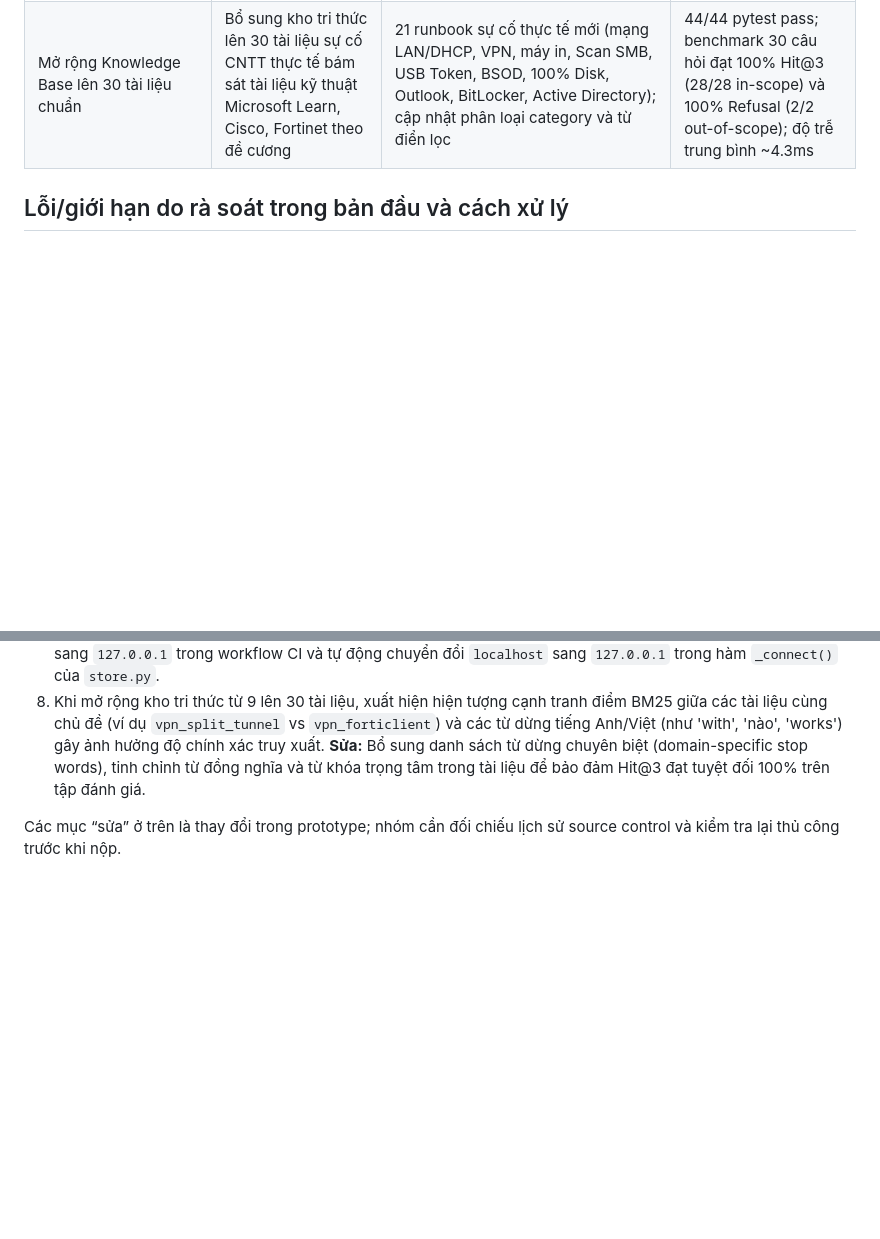
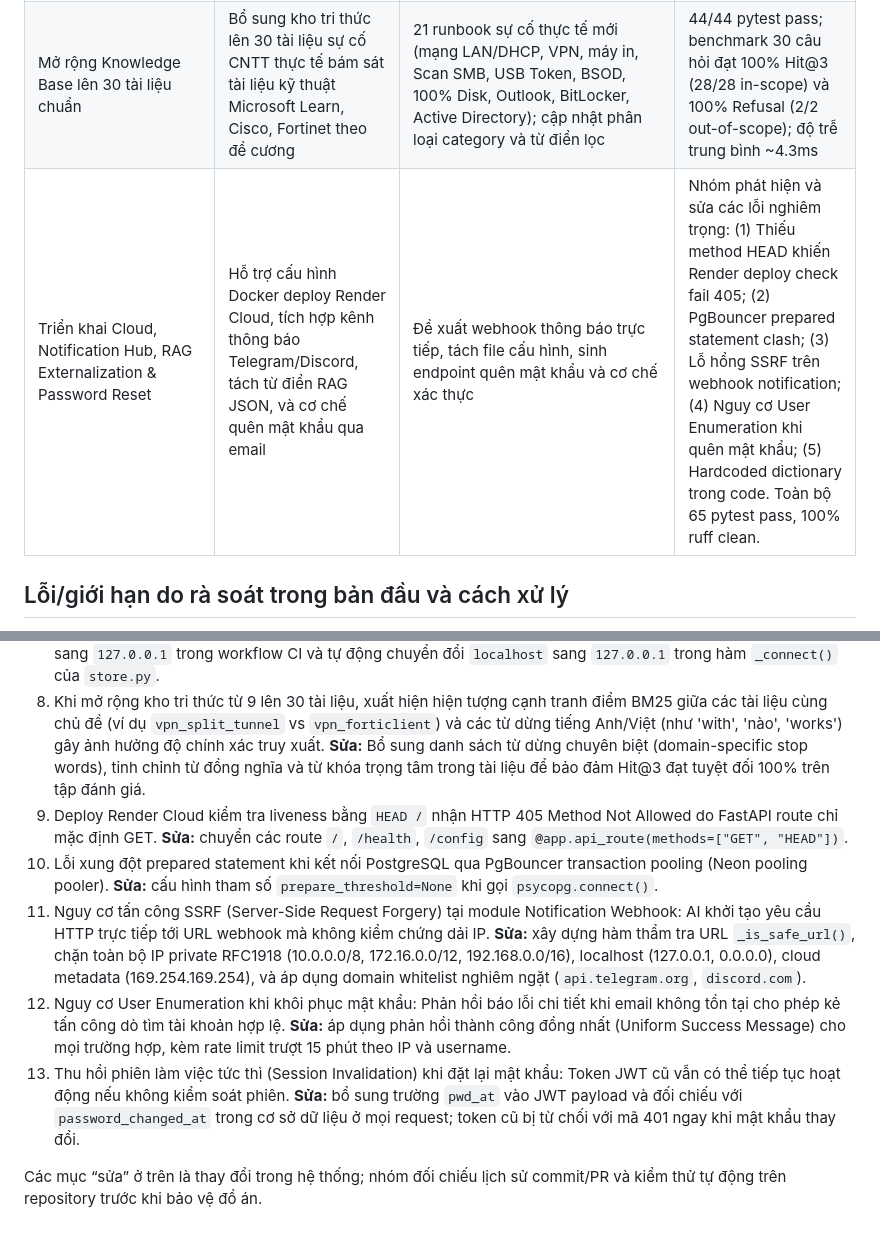
Before and after one commit to thinhsp-203/OpsMind-Helpdesk, a Markdown page: docs/AI_USAGE_LOG.md, 2 parts joined by grey strips. GitHub-like rendering; blank space fills up the shorter version.

```diff
--- a/docs/AI_USAGE_LOG.md
+++ b/docs/AI_USAGE_LOG.md
@@ -10,6 +10,7 @@ Nhật ký ghi các phần có hỗ trợ AI và việc nhóm cần tự rà so
 | Theo dõi SUPPLEMENT_GUIDE và bổ sung | Yêu cầu đối chiếu guide, thống nhất song ngữ, dùng PostgreSQL và bổ sung nguồn/runbook thực tế | PostgreSQL adapter + Compose/CI integration test; bộ dịch giao diện VI/EN; hướng dẫn sử dụng/triển khai; 6 runbook có liên kết nguồn Microsoft/Fortinet đã kiểm tra | 41 pytest pass, 1 PostgreSQL integration test skip local vì không có DB/Docker; CI sẽ chạy với PostgreSQL service. Node i18n coverage test pass; chưa có browser E2E. Retrieval baseline sau nội dung mới vẫn 28/28 in-scope và 2/2 refusal, nhưng tập câu hỏi còn draft |
 | Nâng cấp LLM Synthesis & Chuẩn hóa tài liệu | Nâng cấp RAG hoàn chỉnh với bước LLM generation tùy chọn có fallback an toàn; dọn dẹp cấu trúc thư mục tài liệu theo chuẩn đồ án | Hàm `synthesize_answer_with_llm` trong `app/rag.py`, cấu hình biến môi trường trong `app/config.py`, 3 unit test tự động mới; di chuyển tài liệu phân tích nội bộ vào `docs/internal/`; cập nhật `.gitignore` | 44/44 pytest pass; cơ chế grounding ràng buộc chặt chẽ tránh ảo giác; tự động fallback về template tĩnh nếu không có API key hoặc lỗi mạng; không làm ảnh hưởng tính ổn định khi chạy offline |
 | Mở rộng Knowledge Base lên 30 tài liệu chuẩn | Bổ sung kho tri thức lên 30 tài liệu sự cố CNTT thực tế bám sát tài liệu kỹ thuật Microsoft Learn, Cisco, Fortinet theo đề cương | 21 runbook sự cố thực tế mới (mạng LAN/DHCP, VPN, máy in, Scan SMB, USB Token, BSOD, 100% Disk, Outlook, BitLocker, Active Directory); cập nhật phân loại category và từ điển lọc | 44/44 pytest pass; benchmark 30 câu hỏi đạt 100% Hit@3 (28/28 in-scope) và 100% Refusal (2/2 out-of-scope); độ trễ trung bình ~4.3ms |
+| Triển khai Cloud, Notification Hub, RAG Externalization & Password Reset | Hỗ trợ cấu hình Docker deploy Render Cloud, tích hợp kênh thông báo Telegram/Discord, tách từ điển RAG JSON, và cơ chế quên mật khẩu qua email | Đề xuất webhook thông báo trực tiếp, tách file cấu hình, sinh endpoint quên mật khẩu và cơ chế xác thực | Nhóm phát hiện và sửa các lỗi nghiêm trọng: (1) Thiếu method HEAD khiến Render deploy check fail 405; (2) PgBouncer prepared statement clash; (3) Lỗ hổng SSRF trên webhook notification; (4) Nguy cơ User Enumeration khi quên mật khẩu; (5) Hardcoded dictionary trong code. Toàn bộ 65 pytest pass, 100% ruff clean. |
 
 ## Lỗi/giới hạn do rà soát trong bản đầu và cách xử lý
 
@@ -21,5 +22,10 @@ Nhật ký ghi các phần có hỗ trợ AI và việc nhóm cần tự rà so
 6. RAG nguyên bản chỉ dừng ở trích đoạn BM25 mà thiếu bước LLM generation tự nhiên theo định nghĩa đầy đủ của RAG. **Sửa:** bổ sung hàm tổng hợp `synthesize_answer_with_llm` hỗ trợ OpenAI/Groq API kèm system prompt ràng buộc chặt vào Runbook; thiết kế fallback 100% về template tĩnh khi không có API key hoặc sự cố mạng; bổ sung 3 test tự động bao quát cả ca thành công và ca lỗi.
 7. Pipeline CI trên GitHub Actions gặp lỗi tại bước kiểm thử PostgreSQL do cấu hình `localhost` khiến `psycopg` trên Linux runner tìm Unix domain socket thay vì TCP port 5432 của service container. **Sửa:** chuẩn hóa hostname sang `127.0.0.1` trong workflow CI và tự động chuyển đổi `localhost` sang `127.0.0.1` trong hàm `_connect()` của `store.py`.
 8. Khi mở rộng kho tri thức từ 9 lên 30 tài liệu, xuất hiện hiện tượng cạnh tranh điểm BM25 giữa các tài liệu cùng chủ đề (ví dụ `vpn_split_tunnel` vs `vpn_forticlient`) và các từ dừng tiếng Anh/Việt (như 'with', 'nào', 'works') gây ảnh hưởng độ chính xác truy xuất. **Sửa:** Bổ sung danh sách từ dừng chuyên biệt (domain-specific stop words), tinh chỉnh từ đồng nghĩa và từ khóa trọng tâm trong tài liệu để bảo đảm Hit@3 đạt tuyệt đối 100% trên tập đánh giá.
+9. Deploy Render Cloud kiểm tra liveness bằng `HEAD /` nhận HTTP 405 Method Not Allowed do FastAPI route chỉ mặc định GET. **Sửa:** chuyển các route `/`, `/health`, `/config` sang `@app.api_route(methods=["GET", "HEAD"])`.
+10. Lỗi xung đột prepared statement khi kết nối PostgreSQL qua PgBouncer transaction pooling (Neon pooling pooler). **Sửa:** cấu hình tham số `prepare_threshold=None` khi gọi `psycopg.connect()`.
+11. Nguy cơ tấn công SSRF (Server-Side Request Forgery) tại module Notification Webhook: AI khởi tạo yêu cầu HTTP trực tiếp tới URL webhook mà không kiểm chứng dải IP. **Sửa:** xây dựng hàm thẩm tra URL `_is_safe_url()`, chặn toàn bộ IP private RFC1918 (10.0.0.0/8, 172.16.0.0/12, 192.168.0.0/16), localhost (127.0.0.1, 0.0.0.0), cloud metadata (169.254.169.254), và áp dụng domain whitelist nghiêm ngặt (`api.telegram.org`, `discord.com`).
+12. Nguy cơ User Enumeration khi khôi phục mật khẩu: Phản hồi báo lỗi chi tiết khi email không tồn tại cho phép kẻ tấn công dò tìm tài khoản hợp lệ. **Sửa:** áp dụng phản hồi thành công đồng nhất (Uniform Success Message) cho mọi trường hợp, kèm rate limit trượt 15 phút theo IP và username.
+13. Thu hồi phiên làm việc tức thì (Session Invalidation) khi đặt lại mật khẩu: Token JWT cũ vẫn có thể tiếp tục hoạt động nếu không kiểm soát phiên. **Sửa:** bổ sung trường `pwd_at` vào JWT payload và đối chiếu với `password_changed_at` trong cơ sở dữ liệu ở mọi request; token cũ bị từ chối với mã 401 ngay khi mật khẩu thay đổi.
 
-Các mục “sửa” ở trên là thay đổi trong prototype; nhóm cần đối chiếu lịch sử source control và kiểm tra lại thủ công trước khi nộp.
+Các mục “sửa” ở trên là thay đổi trong hệ thống; nhóm đối chiếu lịch sử commit/PR và kiểm thử tự động trên repository trước khi bảo vệ đồ án.
```
Also changed, not shown: docs/DEFECT_TECH_DEBT_LOG.md (+18 -13 lines).
